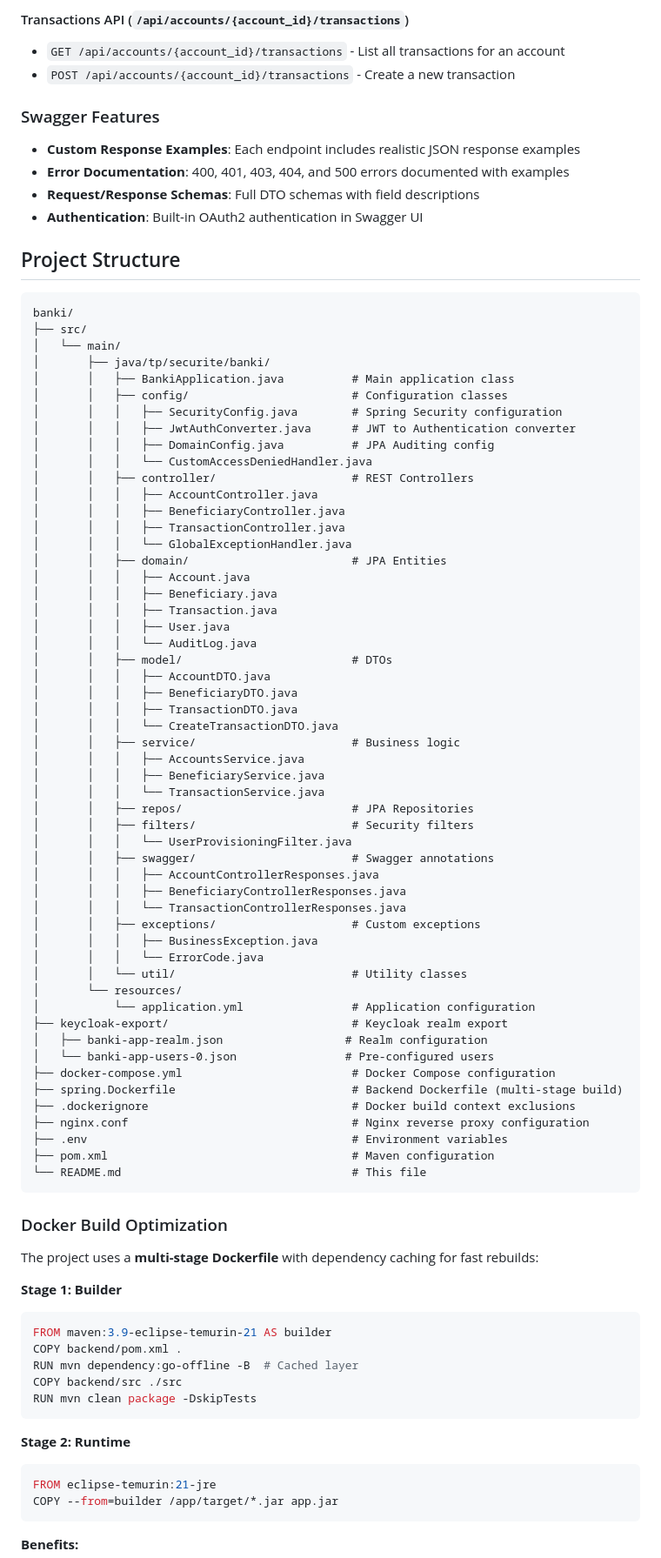
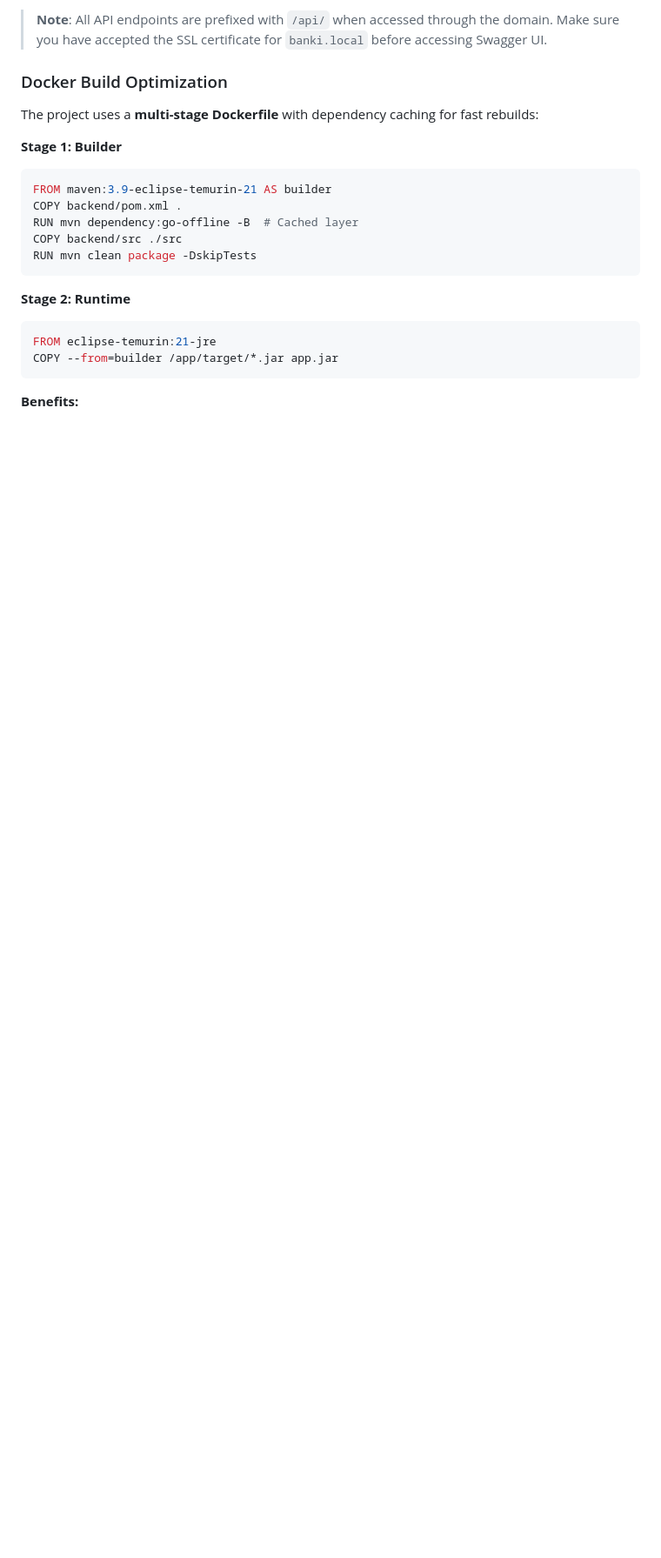
Before and after one commit to RaidThabet/banki, a Markdown page: README.md, the part around one of its changes. Shown at 87% size. GitHub-like rendering; blank space fills up the shorter version.

````diff
--- a/README.md
+++ b/README.md
@@ -461,71 +455,4 @@ Navigate to: **http://banki.local/api/swagger-ui/index.html**
-#### Transactions API (`/api/accounts/{account_id}/transactions`)
-- `GET /api/accounts/{account_id}/transactions` - List all transactions for an account
-- `POST /api/accounts/{account_id}/transactions` - Create a new transaction
-
-### Swagger Features
-
-- **Custom Response Examples**: Each endpoint includes realistic JSON response examples
-- **Error Documentation**: 400, 401, 403, 404, and 500 errors documented with examples
-- **Request/Response Schemas**: Full DTO schemas with field descriptions
-- **Authentication**: Built-in OAuth2 authentication in Swagger UI
-
-## Project Structure
-
-```
-banki/
-├── src/
-│   └── main/
-│       ├── java/tp/securite/banki/
-│       │   ├── BankiApplication.java          # Main application class
-│       │   ├── config/                        # Configuration classes
-│       │   │   ├── SecurityConfig.java        # Spring Security configuration
-│       │   │   ├── JwtAuthConverter.java      # JWT to Authentication converter
-│       │   │   ├── DomainConfig.java          # JPA Auditing config
-│       │   │   └── CustomAccessDeniedHandler.java
-│       │   ├── controller/                    # REST Controllers
-│       │   │   ├── AccountController.java
-│       │   │   ├── BeneficiaryController.java
-│       │   │   ├── TransactionController.java
-│       │   │   └── GlobalExceptionHandler.java
-│       │   ├── domain/                        # JPA Entities
-│       │   │   ├── Account.java
-│       │   │   ├── Beneficiary.java
-│       │   │   ├── Transaction.java
-│       │   │   ├── User.java
-│       │   │   └── AuditLog.java
-│       │   ├── model/                         # DTOs
-│       │   │   ├── AccountDTO.java
-│       │   │   ├── BeneficiaryDTO.java
-│       │   │   ├── TransactionDTO.java
-│       │   │   └── CreateTransactionDTO.java
-│       │   ├── service/                       # Business logic
-│       │   │   ├── AccountsService.java
-│       │   │   ├── BeneficiaryService.java
-│       │   │   └── TransactionService.java
-│       │   ├── repos/                         # JPA Repositories
-│       │   ├── filters/                       # Security filters
-│       │   │   └── UserProvisioningFilter.java
-│       │   ├── swagger/                       # Swagger annotations
-│       │   │   ├── AccountControllerResponses.java
-│       │   │   ├── BeneficiaryControllerResponses.java
-│       │   │   └── TransactionControllerResponses.java
-│       │   ├── exceptions/                    # Custom exceptions
-│       │   │   ├── BusinessException.java
-│       │   │   └── ErrorCode.java
-│       │   └── util/                          # Utility classes
-│       └── resources/
-│           └── application.yml                # Application configuration
-├── keycloak-export/                           # Keycloak realm export
-│   ├── banki-app-realm.json                  # Realm configuration
-│   └── banki-app-users-0.json                # Pre-configured users
-├── docker-compose.yml                         # Docker Compose configuration
-├── spring.Dockerfile                          # Backend Dockerfile (multi-stage build)
-├── .dockerignore                              # Docker build context exclusions
-├── nginx.conf                                 # Nginx reverse proxy configuration
-├── .env                                       # Environment variables
-├── pom.xml                                    # Maven configuration
-└── README.md                                  # This file
-```
+> **Note**: All API endpoints are prefixed with `/api/` when accessed through the domain. Make sure you have accepted the SSL certificate for `banki.local` before accessing Swagger UI.
 
 ### Docker Build Optimization
 
````
Also changed, not shown: other parts of README.md (+91 -89 lines).
